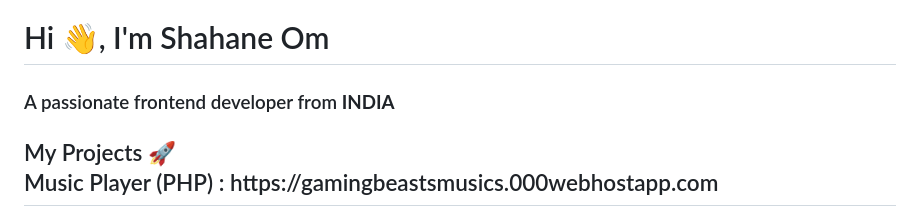
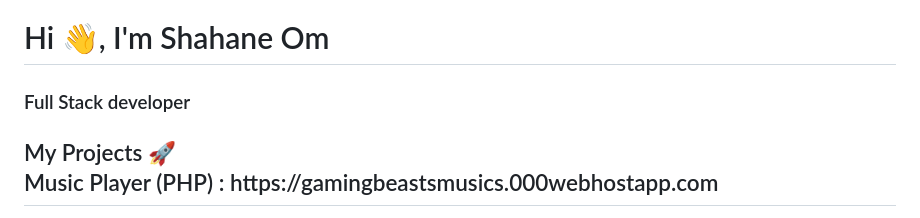
Before and after one commit to shahane806/shahane806, a Markdown page: README.md, the part around the change. Drawn GitHub-style.

```diff
--- a/README.md
+++ b/README.md
@@ -4,7 +4,7 @@ https://shahane806.github.io/shahane806/
  <div class="HeadingIntro">
 
 <div class="Intro"><h1>Hi 👋, I'm Shahane Om</h1></div>
-<div class="IntroDisc"><h3>A passionate frontend developer from <strong>INDIA</strong></h3></div>
+<div class="IntroDisc"><h3> Full Stack developer</h3></div>
 <h2>
  My Projects 🚀<br>
  Music Player (PHP) :  https://gamingbeastsmusics.000webhostapp.com
```
